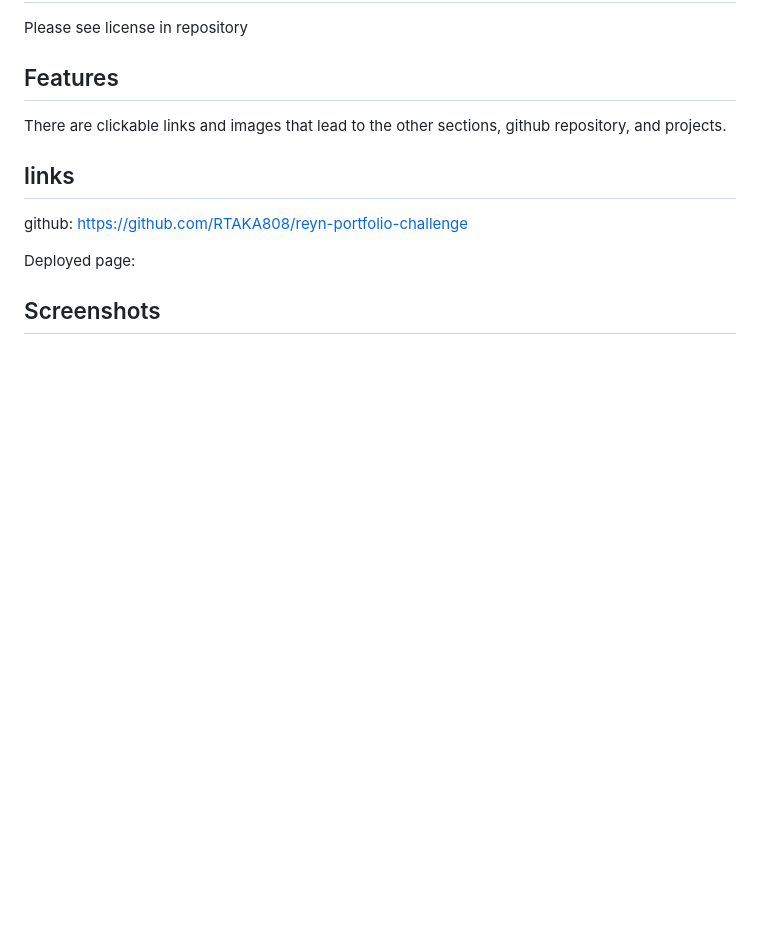
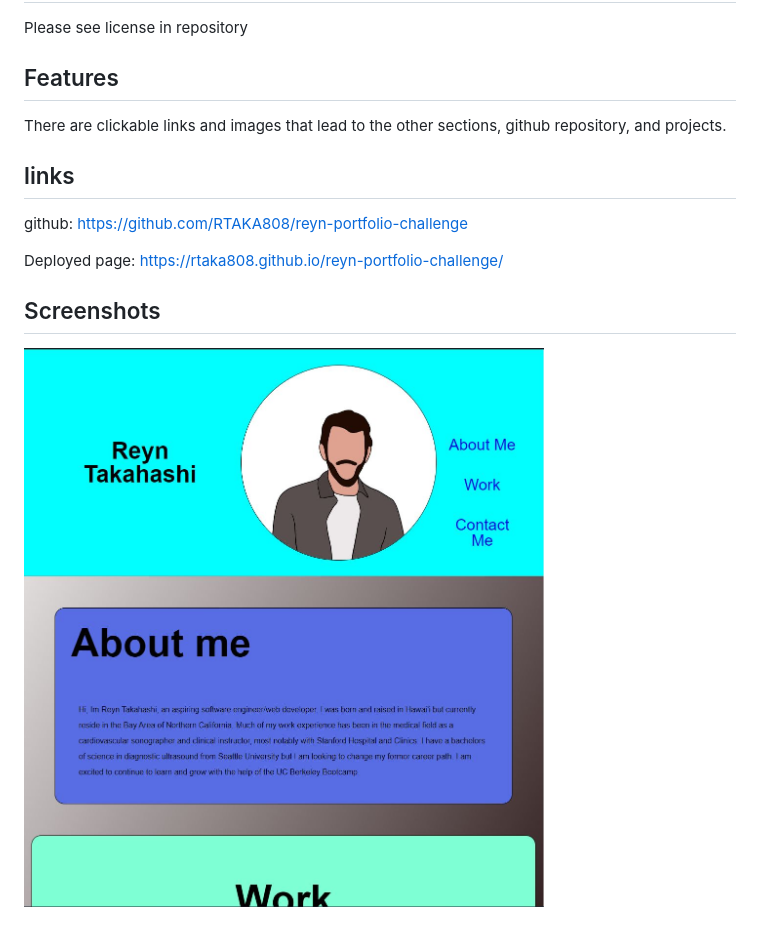
Before and after one commit to RTAKA808/reyn-portfolio-challenge, a Markdown page: README.md, the part around the change. GitHub-like rendering; pictures changed too: reyn-portfolio-challenge-screenshot.JPG (added); blank space fills up the shorter version.

Commit message:
added screenshots to readme

```diff
--- a/README.md
+++ b/README.md
@@ -24,5 +24,7 @@ There are clickable links and images that lead to the other sections, github rep
 ## links
 github: https://github.com/RTAKA808/reyn-portfolio-challenge
 
-Deployed page:
+Deployed page: https://rtaka808.github.io/reyn-portfolio-challenge/
 ## Screenshots
+
+![alt text](reyn-portfolio-challenge-screenshot.JPG)
```
Also changed, not shown: mobile-smaller-screen-screenshot.JPG (added).
